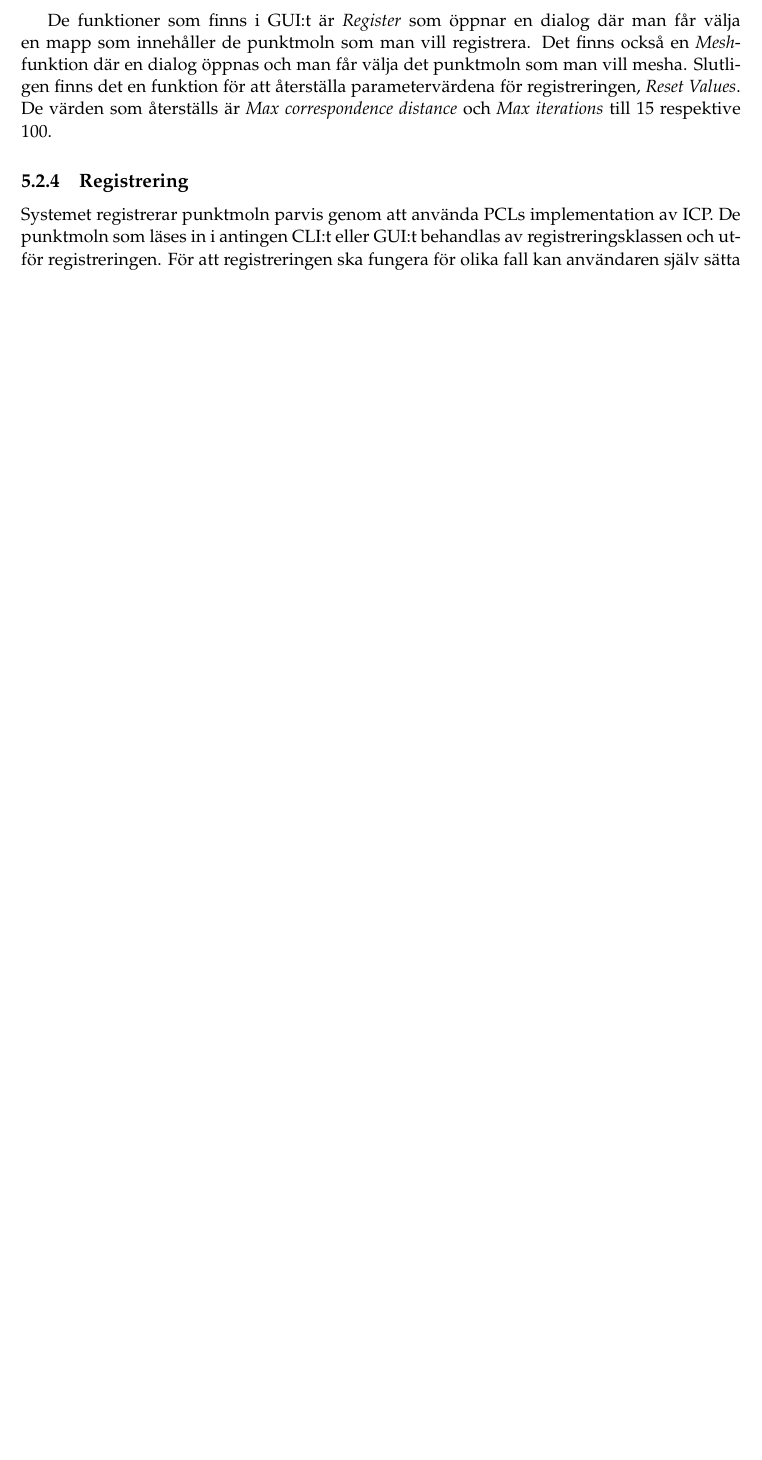
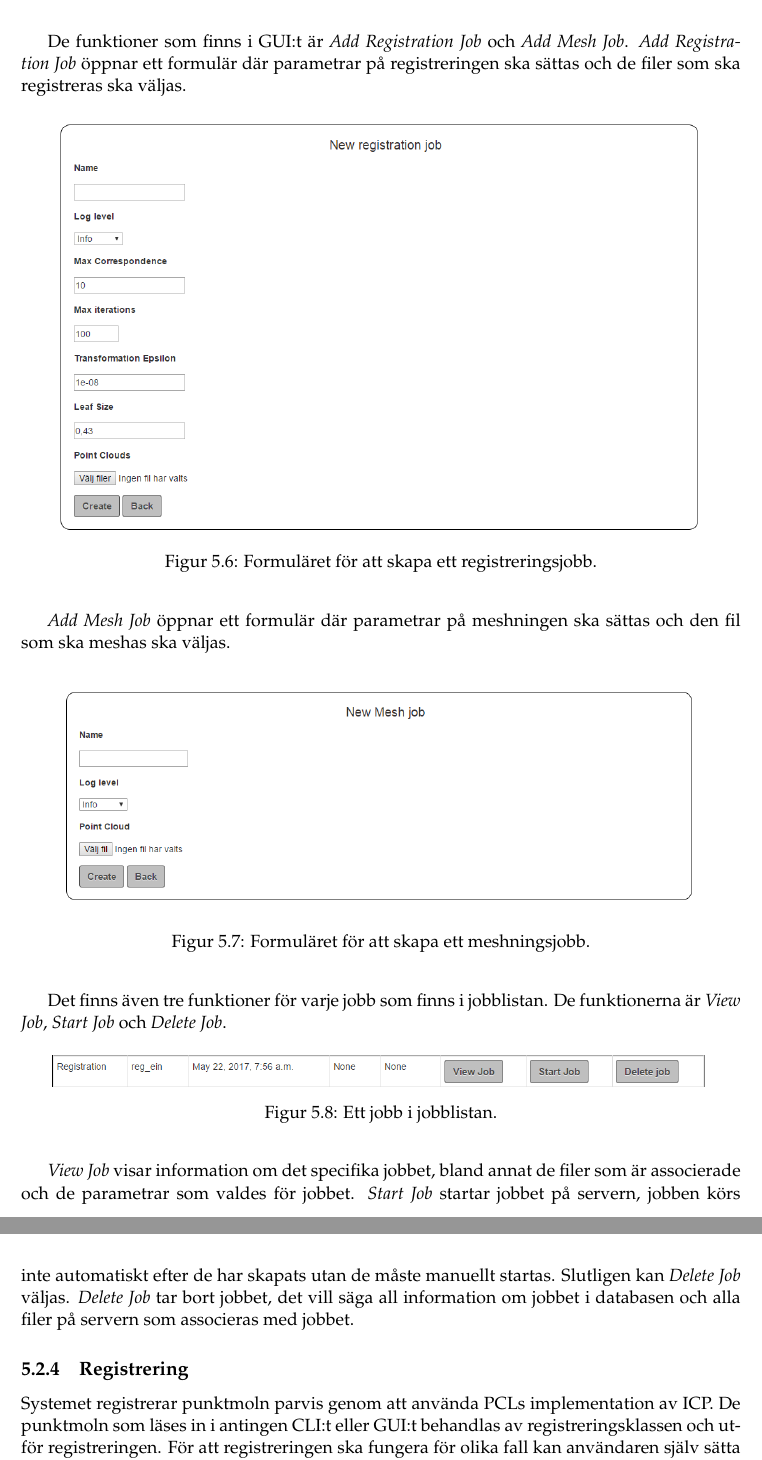
Before and after one commit to PUM-9/kandidatrapport, a LaTeX thesis (student_thesis.tex, which reads results.tex): part of page 29 of 104 before the commit and two parts of pages 29 and 30 of 105 after it, the two joined at a grey line, cut at the place of the change, the shorter picture padded with empty space. Compiled offline with pdfLaTeX.

Commit message:
Fixed GUI images and GUI text

```diff
--- a/results.tex
+++ b/results.tex
@@ -80,6 +79,34 @@ För att lättare kunna styra systemet utvecklades också ett GUI. GUI:t har nä
+	\label{fig:3DCopyGUIWeb}
 \end{figure}
 
-De funktioner som finns i GUI:t är \textit{Register} som öppnar en dialog där man får välja en mapp som innehåller de punktmoln som man vill registrera. Det finns också en \textit{Mesh}-funktion där en dialog öppnas och man får välja det punktmoln som man vill mesha. Slutligen finns det en funktion för att återställa parametervärdena för registreringen, \textit{Reset Values}. De värden som återställs är \textit{Max correspondence distance} och \textit{Max iterations} till 15 respektive 100.
+De funktioner som finns i GUI:t är \textit{Add Registration Job} och \textit{Add Mesh Job}. \textit{Add Registration Job} öppnar ett formulär där parametrar på registreringen ska sättas och de filer som ska registreras ska väljas.
+
+\begin{figure}[H]
+	\centering
+	\includegraphics[width=130mm]{figures/3DCopyGUIRegJobForm.PNG}
+	\caption{Formuläret för att skapa ett registreringsjobb.}
+	\label{fig:3DCopyGUIRegJobForm}
+\end{figure}
+
+\textit{Add Mesh Job} öppnar ett formulär där parametrar på meshningen ska sättas och den fil som ska meshas ska väljas.
+
+\begin{figure}[H]
+	\centering
+	\includegraphics[width=130mm]{figures/3DCopyGUIMeshJobForm.PNG}
+	\caption{Formuläret för att skapa ett meshningsjobb.}
+	\label{fig:3DCopyGUIMeshJobForm}
+\end{figure}
+
+Det finns även tre funktioner för varje jobb som finns i jobblistan. De funktionerna är \textit{View Job}, \textit{Start Job} och \textit{Delete Job}.
+
+\begin{figure}[H]
+	\centering
+	\includegraphics[width=130mm]{figures/3DCopyJobInList.PNG}
+	\caption{Ett jobb i jobblistan.}
+	\label{fig:3DCopyJobInList}
+\end{figure}
+
+\textit{View Job} visar information om det specifika jobbet, bland annat de filer som är associerade och de parametrar som valdes för jobbet. \textit{Start Job} startar jobbet på servern, jobben körs inte automatiskt efter de har skapats utan de måste manuellt startas. Slutligen kan \textit{Delete Job} väljas. \textit{Delete Job} tar bort jobbet, det vill säga all information om jobbet i databasen och alla filer på servern som associeras med jobbet.
 
 \subsection{Registrering}
 Systemet registrerar punktmoln parvis genom att använda PCLs implementation av ICP. De punktmoln som läses in i antingen CLI:t eller GUI:t behandlas av registreringsklassen och utför registreringen. För att registreringen ska fungera för olika fall kan användaren själv sätta värden på parametrarna \textit{Max correspondence distance}, \textit{Transformation epsilon} och \textit{Max iterations}.
```
Also changed, not shown: holmberg-report.tex (+12 -5 lines), method.tex (+4 -4 lines), figures/3DCopyGUIMeshJobForm.PNG (added), figures/3DCopyGUIRegJobForm.PNG (added), figures/3DCopyGUIWeb.PNG (added), figures/3DCopyJobInList.PNG (added), results.tex (5 more changed lines).
